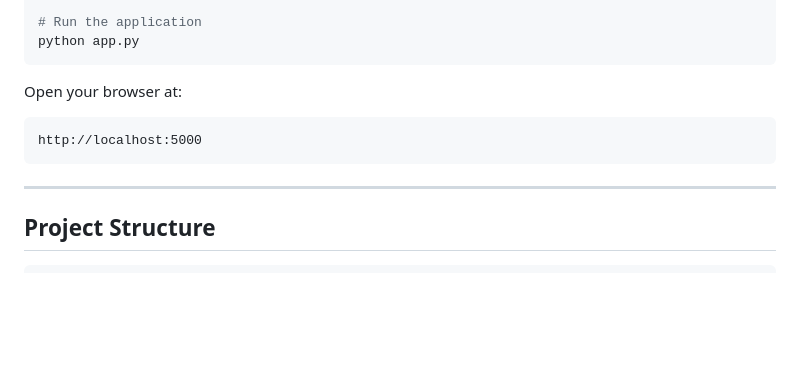
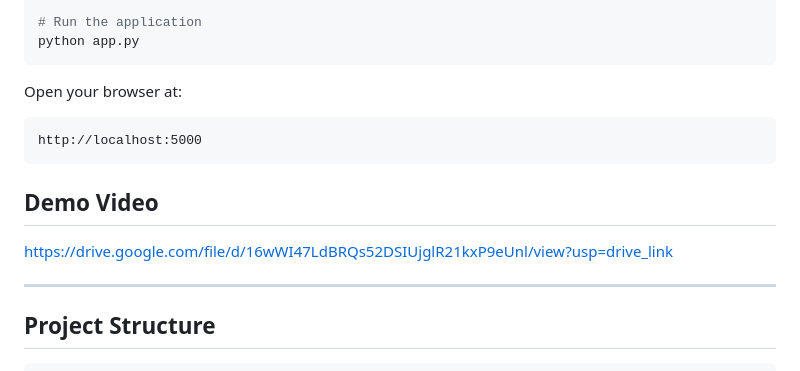
Before and after one commit to Anushka-Gangwal017/ats-resume-analyzer, a Markdown page: README.md, the part around the change. Rendered like a GitHub page; blank space fills up the shorter version.

Commit message:
Add demo video link to README

````diff
--- a/README.md
+++ b/README.md
@@ -179,6 +179,10 @@ Open your browser at:
 http://localhost:5000
 ```
 
+## Demo Video
+
+https://drive.google.com/file/d/16wWI47LdBRQs52DSIUjglR21kxP9eUnl/view?usp=drive_link
+
 ---
 
 ## Project Structure
````
